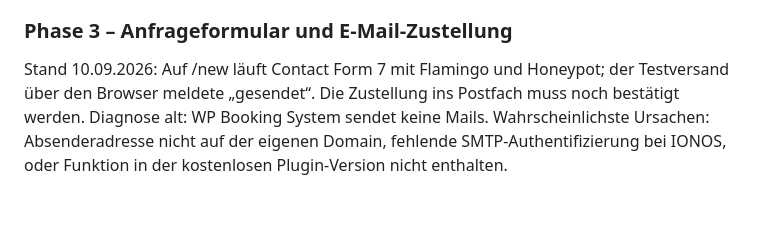
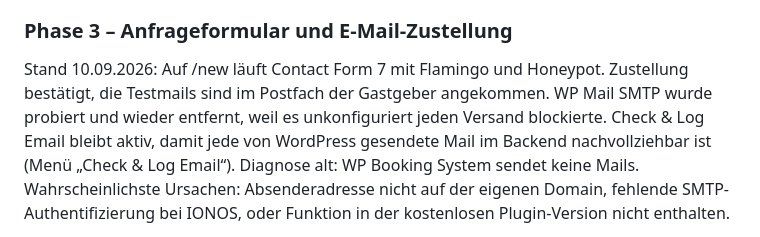
Before and after one commit to Ahib/Sommerhaus, a Markdown page: README.md, the part around the change. Drawn GitHub-style; blank space fills up the shorter version.

Commit message:
Plan: mail delivery confirmed, WP Mail SMTP removed, mail log kept
Co-Authored-By: Claude Fable 5.1 <noreply@anthropic.com>
Claude-Session: https://claude.ai/code/session_01UHWdXvSmuTMSKazcCqHpWF

```diff
--- a/README.md
+++ b/README.md
@@ -40,8 +40,10 @@ pflegbar bleibt und die Seite deutlich schneller lädt (heute 109 Requests, 1,7
 - Title, Meta-Description, Schema.org `VacationRental`, Sitemap, Bing- und Google-Einreichung.
 
 ### Phase 3 – Anfrageformular und E-Mail-Zustellung
-Stand 10.09.2026: Auf /new läuft Contact Form 7 mit Flamingo und Honeypot; der Testversand über
-den Browser meldete „gesendet“. Die Zustellung ins Postfach muss noch bestätigt werden.
+Stand 10.09.2026: Auf /new läuft Contact Form 7 mit Flamingo und Honeypot. Zustellung bestätigt,
+die Testmails sind im Postfach der Gastgeber angekommen. WP Mail SMTP wurde probiert und wieder
+entfernt, weil es unkonfiguriert jeden Versand blockierte. Check & Log Email bleibt aktiv, damit
+jede von WordPress gesendete Mail im Backend nachvollziehbar ist (Menü „Check & Log Email“).
 Diagnose alt: WP Booking System sendet keine Mails. Wahrscheinlichste Ursachen: Absenderadresse nicht
 auf der eigenen Domain, fehlende SMTP-Authentifizierung bei IONOS, oder Funktion in der
 kostenlosen Plugin-Version nicht enthalten.
```
